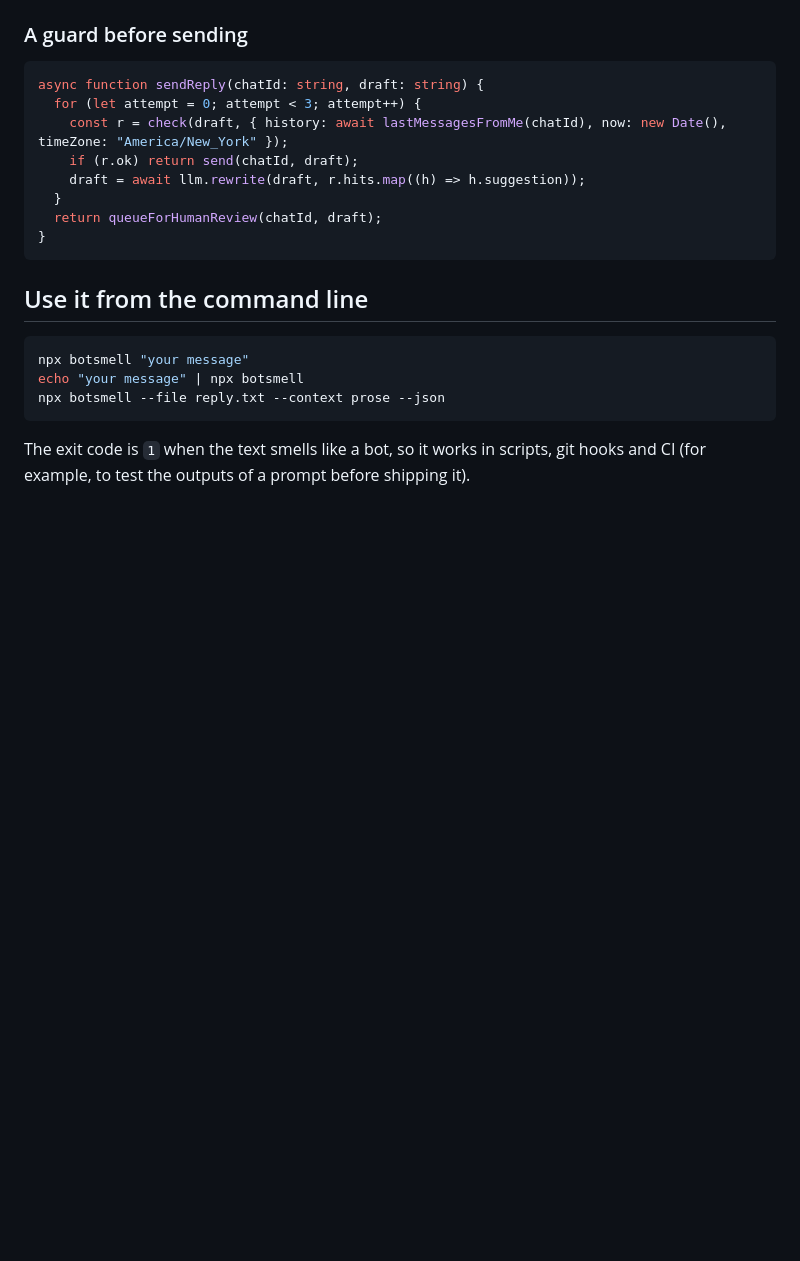
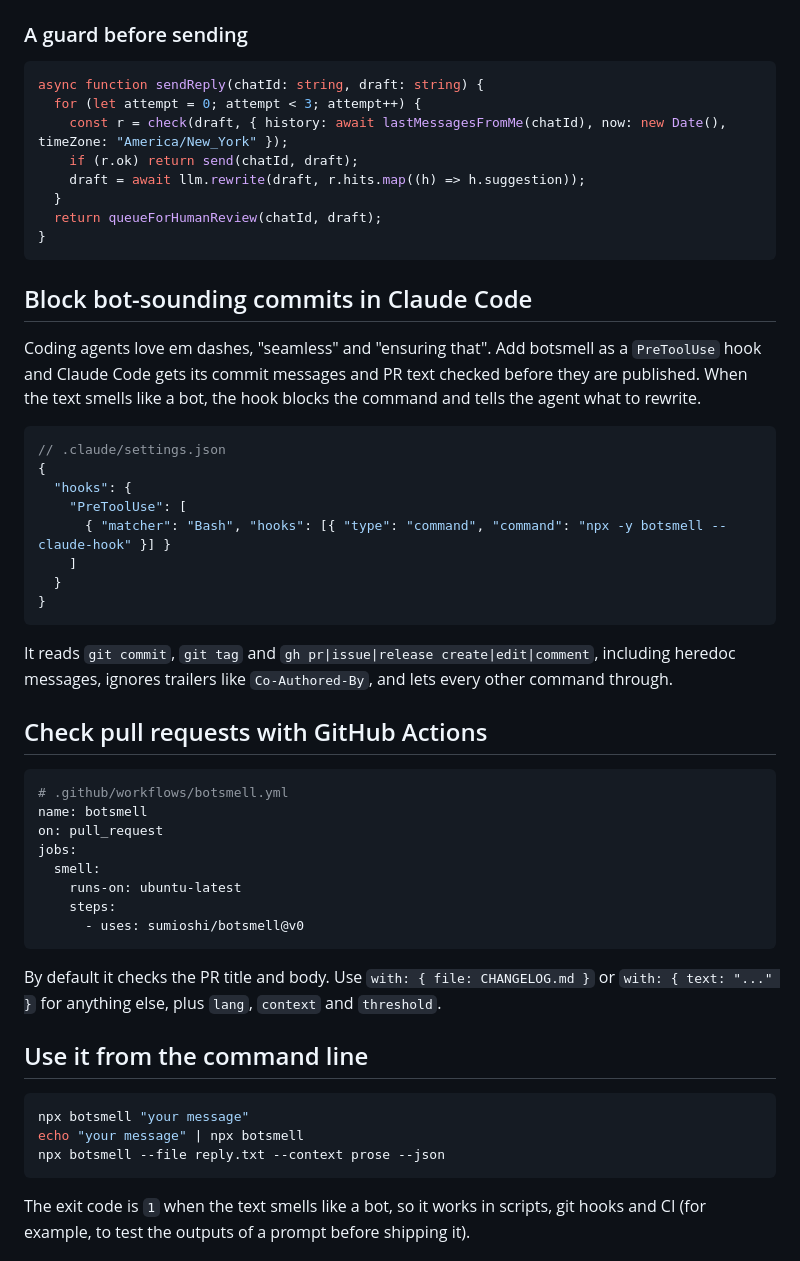
Before and after one commit to actions-marketplace-validations/sumioshi_botsmell, a Markdown page: README.md, the part around one of its changes. GitHub-like rendering; blank space fills up the shorter version.

````diff
--- a/README.md
+++ b/README.md
@@ -86,6 +72,38 @@ async function sendReply(chatId: string, draft: string) {
   return queueForHumanReview(chatId, draft);
 }
 ```
+
+## Block bot-sounding commits in Claude Code
+
+Coding agents love em dashes, "seamless" and "ensuring that". Add botsmell as a `PreToolUse` hook and Claude Code gets its commit messages and PR text checked before they are published. When the text smells like a bot, the hook blocks the command and tells the agent what to rewrite.
+
+```jsonc
+// .claude/settings.json
+{
+  "hooks": {
+    "PreToolUse": [
+      { "matcher": "Bash", "hooks": [{ "type": "command", "command": "npx -y botsmell --claude-hook" }] }
+    ]
+  }
+}
+```
+
+It reads `git commit`, `git tag` and `gh pr|issue|release create|edit|comment`, including heredoc messages, ignores trailers like `Co-Authored-By`, and lets every other command through.
+
+## Check pull requests with GitHub Actions
+
+```yaml
+# .github/workflows/botsmell.yml
+name: botsmell
+on: pull_request
+jobs:
+  smell:
+    runs-on: ubuntu-latest
+    steps:
+      - uses: sumioshi/botsmell@v0
+```
+
+By default it checks the PR title and body. Use `with: { file: CHANGELOG.md }` or `with: { text: "..." }` for anything else, plus `lang`, `context` and `threshold`.
 
 ## Use it from the command line
 
````
Also changed, not shown: other parts of README.md (+1 -15 lines), docs/demo.gif (added), 11 other files.
